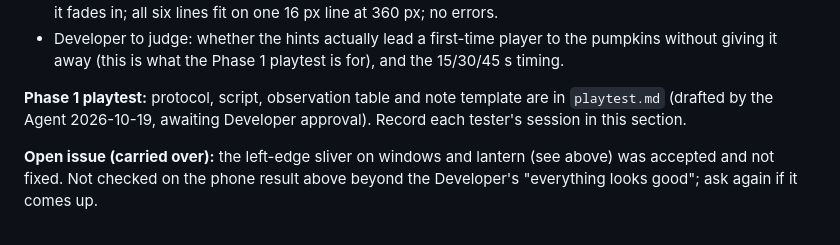
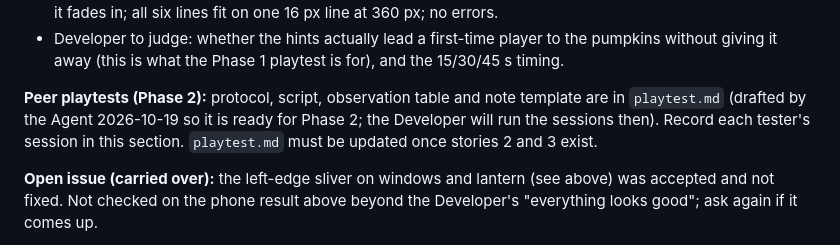
Before and after one commit to TheArkX60/ai-exploration-unit-4, a Markdown page: plan.md, the part around the change. GitHub-like rendering.

```diff
--- a/plan.md
+++ b/plan.md
@@ -113,7 +113,7 @@ Spec: "Story 1 build spec" in `spec.md` (Developer chose all four pumpkins small
 - Agent verified (Chrome): in a real-time run the hints appeared at 14.9, 29.7 and 44.8 s and level 3 was still showing at 52 s (no level 4, no cycling). With shortened timers: a tap on empty sky, on a wrong pumpkin, and a keyboard Enter on a window each hid the hint and restarted the clock at level 1; Pause held the idle clock at 2.8 s for 8 s and it continued after Play; a story hid the hint, the clock restarted at 0 after it and level 1 came back 2.4 s later (timers shortened); under reduced motion the hint has no animation, otherwise it fades in; all six lines fit on one 16 px line at 360 px; no errors.
 - Developer to judge: whether the hints actually lead a first-time player to the pumpkins without giving it away (this is what the Phase 1 playtest is for), and the 15/30/45 s timing.
 
-**Phase 1 playtest:** protocol, script, observation table and note template are in `playtest.md` (drafted by the Agent 2026-10-19, awaiting Developer approval). Record each tester's session in this section.
+**Peer playtests (Phase 2):** protocol, script, observation table and note template are in `playtest.md` (drafted by the Agent 2026-10-19 so it is ready for Phase 2; the Developer will run the sessions then). Record each tester's session in this section. `playtest.md` must be updated once stories 2 and 3 exist.
 
 **Open issue (carried over):** the left-edge sliver on windows and lantern (see above) was accepted and not fixed. Not checked on the phone result above beyond the Developer's "everything looks good"; ask again if it comes up.
 
```
Also changed, not shown: playtest.md (+2 -2 lines).
